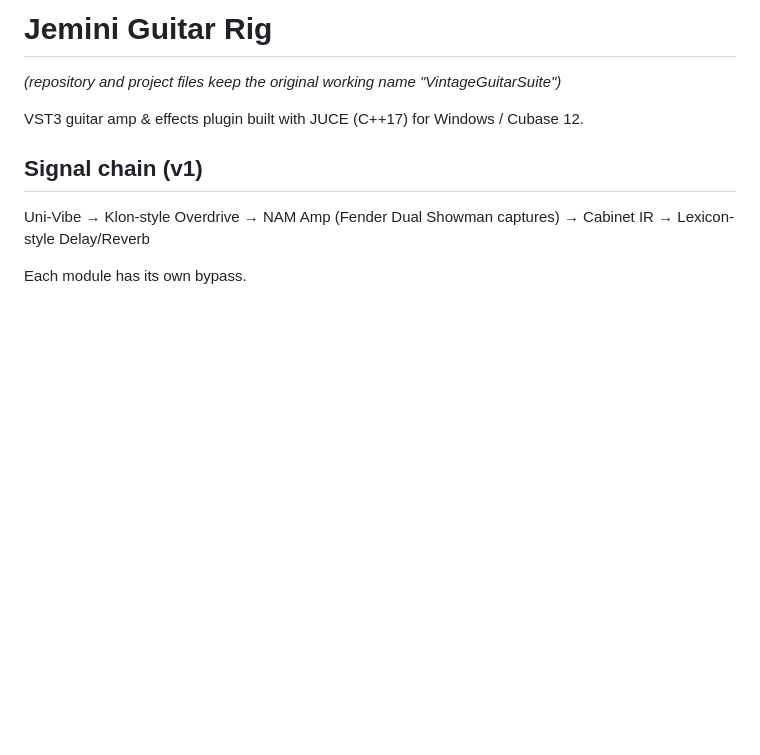
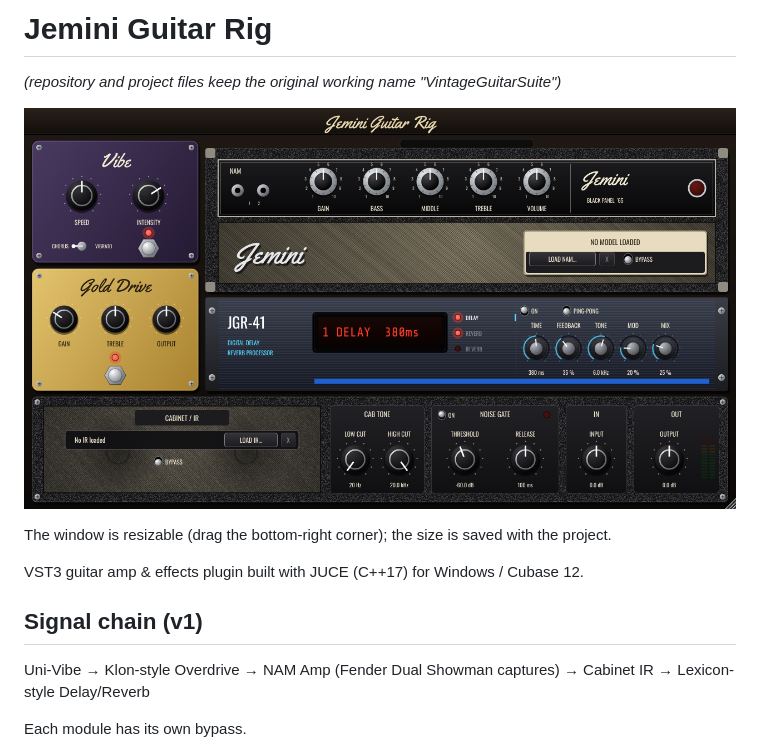
Before and after one commit to javivinas5150-lab/vintageguitarplugin, a Markdown page: README.md, the part around the change. Drawn GitHub-style; pictures changed too: docs/screenshot.png (added); blank space fills up the shorter version.

```diff
--- a/README.md
+++ b/README.md
@@ -1,6 +1,10 @@
 # Jemini Guitar Rig
 
 _(repository and project files keep the original working name "VintageGuitarSuite")_
+
+![Jemini Guitar Rig](docs/screenshot.png)
+
+The window is resizable (drag the bottom-right corner); the size is saved with the project.
 
 VST3 guitar amp & effects plugin built with JUCE (C++17) for Windows / Cubase 12.
 
```
Also changed, not shown: Resources/Fonts/README.md (added, +9 -0 lines), 15 other files.
